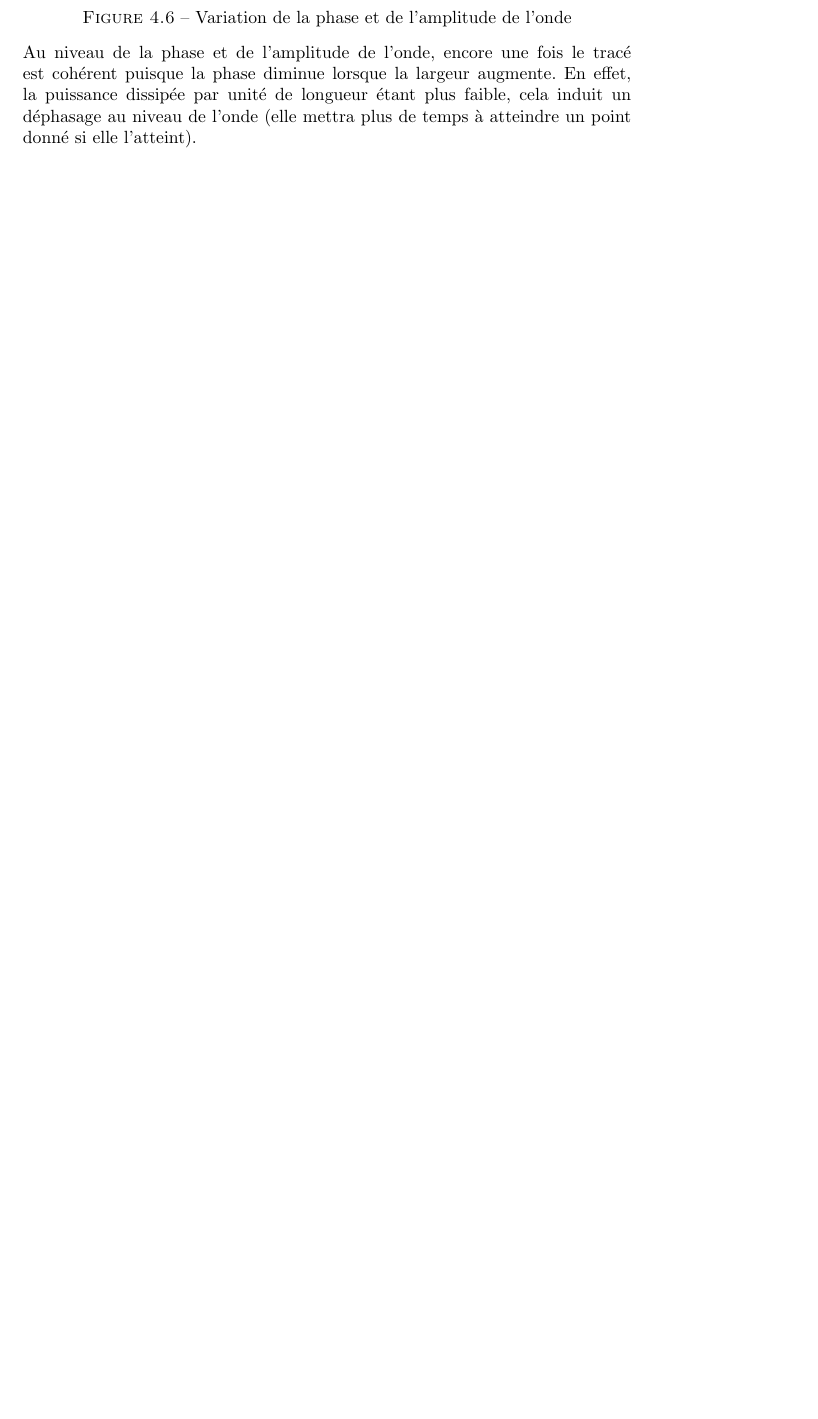
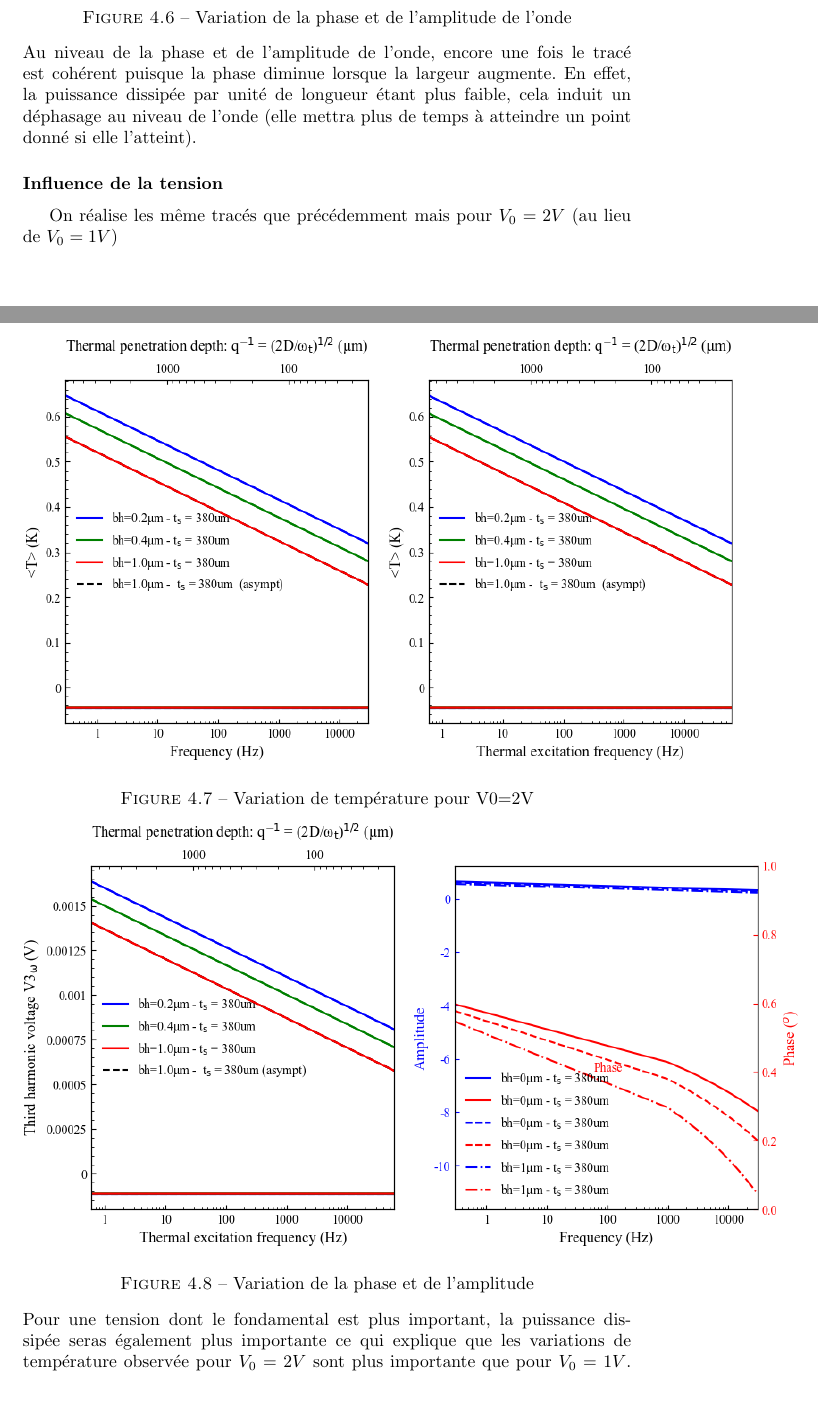
Before and after one commit to leopaulbis/MAIN3_projet_semiconducteurs, a LaTeX document (projet_Main3/programmes_python/projet en latex/projet semiconducteurs.tex): part of page 19 of 23 before the commit and two parts of pages 19 and 20 of 25 after it, the two joined at a grey line, cut so that both start at the same text, the shorter picture padded with empty space. Compiled offline with pdfLaTeX.

Commit message:
Add files via upload

```diff
--- a/projet_Main3/programmes_python/projet en latex/projet semiconducteurs.tex
+++ b/projet_Main3/programmes_python/projet en latex/projet semiconducteurs.tex
@@ -382,6 +382,15 @@ On voit clairement que plus la largeur de l'élément chauffant est grande, plus
 \captionof{figure}{Variation de la phase et de l'amplitude de l'onde}
 \end{center}
 Au niveau de la phase et de l'amplitude de l'onde, encore une fois le tracé est cohérent puisque la phase diminue lorsque la largeur augmente. En effet, la puissance dissipée par unité de longueur étant plus faible, cela induit un déphasage au niveau de l'onde (elle mettra plus de temps à atteindre un point donné si elle l'atteint).
+\subsubsection{Influence de la tension}
+On réalise les même tracés que précédemment mais pour $V_{0}=2V$ (au lieu de $V_{0}=1V$)
+\begin{center}
+\includegraphics[scale=0.7]{influence_V0.png}
+\captionof{figure}{Variation de température pour V0=2V}
+\includegraphics[scale=0.7]{influence_phaseV0.png}
+\captionof{figure}{Variation de la phase et de l'amplitude}
+\end{center}
+Pour une tension dont le fondamental est plus important, la puissance dissipée seras également plus importante ce qui explique que les variations de température observée pour $V_{0}=2V$ sont plus importante que pour $V_{0}=1V$. De même pour la phase et la valeur du troisième harmonique.
 \subsection{Calcul de la conductivité thermique du SiN}
 Afin d'appliquer le raisonnement explicité de la section 4.2, il s'agit de tracer les variations de la composante en phase de la température pour le substrat seul et l'ensemble substrat-couche mince à partir des données expérimentales. Pour cela, ces données (fréquence, troisième harmonique, ...etc) sont stockées dans un fichier excel.
 \newline
```
Also changed, not shown: projet_Main3/programmes_python/projet en latex/projet semiconducteurs.tex (16 more changed lines).
